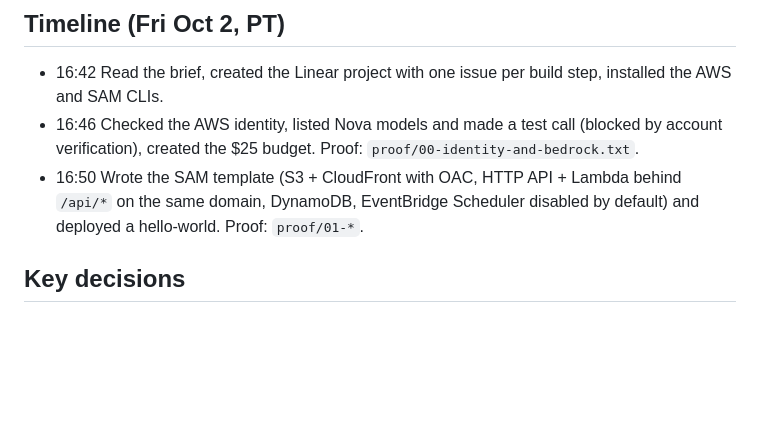
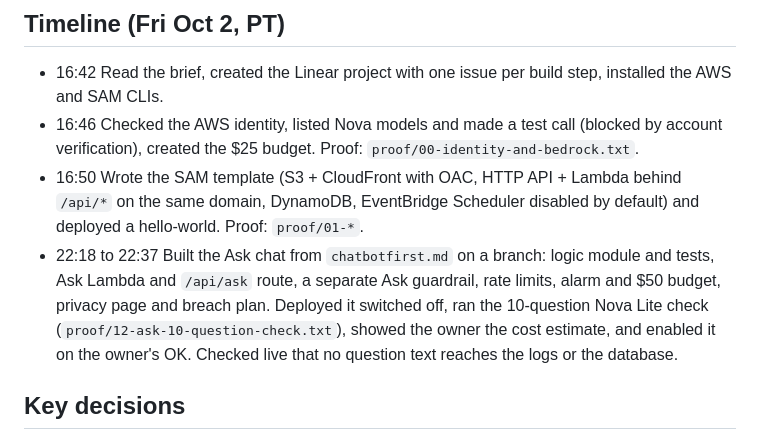
Before and after one commit to nadine-codes/healths, a Markdown page: PROCESS.md, the part around the change. Drawn GitHub-style; blank space fills up the shorter version.

Commit message:
Docs: Ask chat in PROCESS, FRICTION_LOG and SUBMISSION (NAD-38)
Co-Authored-By: Claude Opus 5.5 <noreply@anthropic.com>

```diff
--- a/PROCESS.md
+++ b/PROCESS.md
@@ -6,6 +6,7 @@ Agent: Claude Code (Claude Opus 5.5), working in the terminal with the AWS CLI,
 - 16:42 Read the brief, created the Linear project with one issue per build step, installed the AWS and SAM CLIs.
 - 16:46 Checked the AWS identity, listed Nova models and made a test call (blocked by account verification), created the $25 budget. Proof: `proof/00-identity-and-bedrock.txt`.
 - 16:50 Wrote the SAM template (S3 + CloudFront with OAC, HTTP API + Lambda behind `/api/*` on the same domain, DynamoDB, EventBridge Scheduler disabled by default) and deployed a hello-world. Proof: `proof/01-*`.
+- 22:18 to 22:37 Built the Ask chat from `chatbotfirst.md` on a branch: logic module and tests, Ask Lambda and `/api/ask` route, a separate Ask guardrail, rate limits, alarm and $50 budget, privacy page and breach plan. Deployed it switched off, ran the 10-question Nova Lite check (`proof/12-ask-10-question-check.txt`), showed the owner the cost estimate, and enabled it on the owner's OK. Checked live that no question text reaches the logs or the database.
 
 ## Key decisions
 - One CloudFront domain serves both the static site and `/api/*`, so there is no CORS and only one public URL.
```
Also changed, not shown: FRICTION_LOG.md (+1 -0 lines), SUBMISSION.md (+3 -0 lines).
